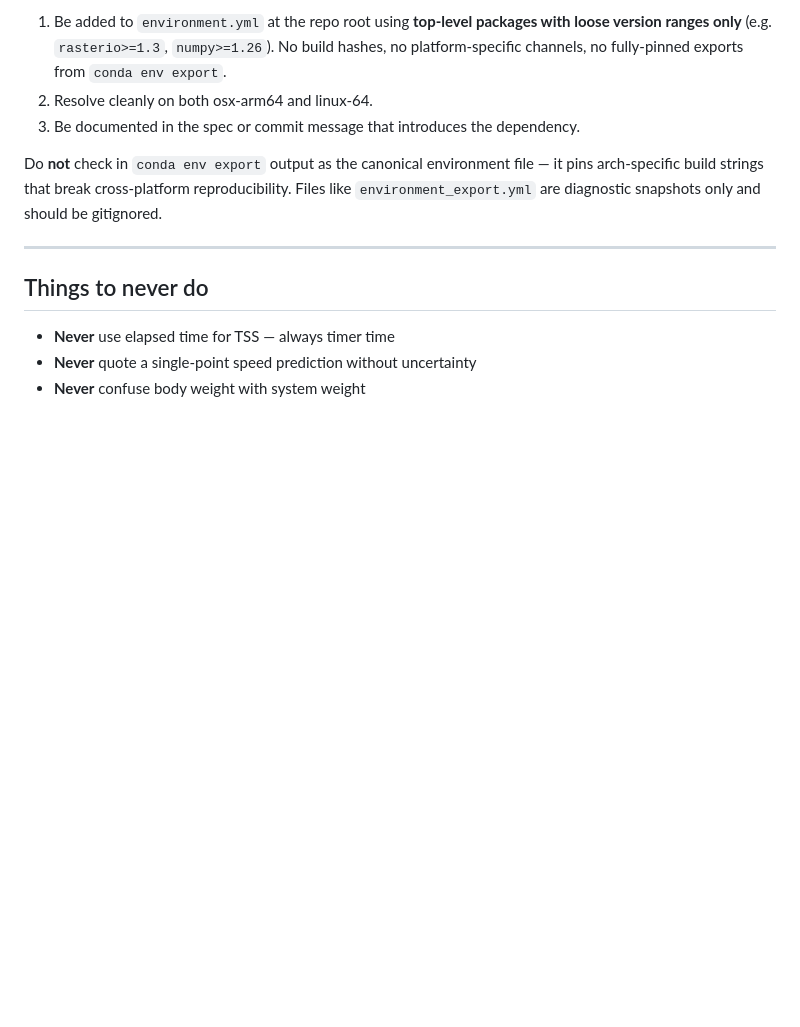
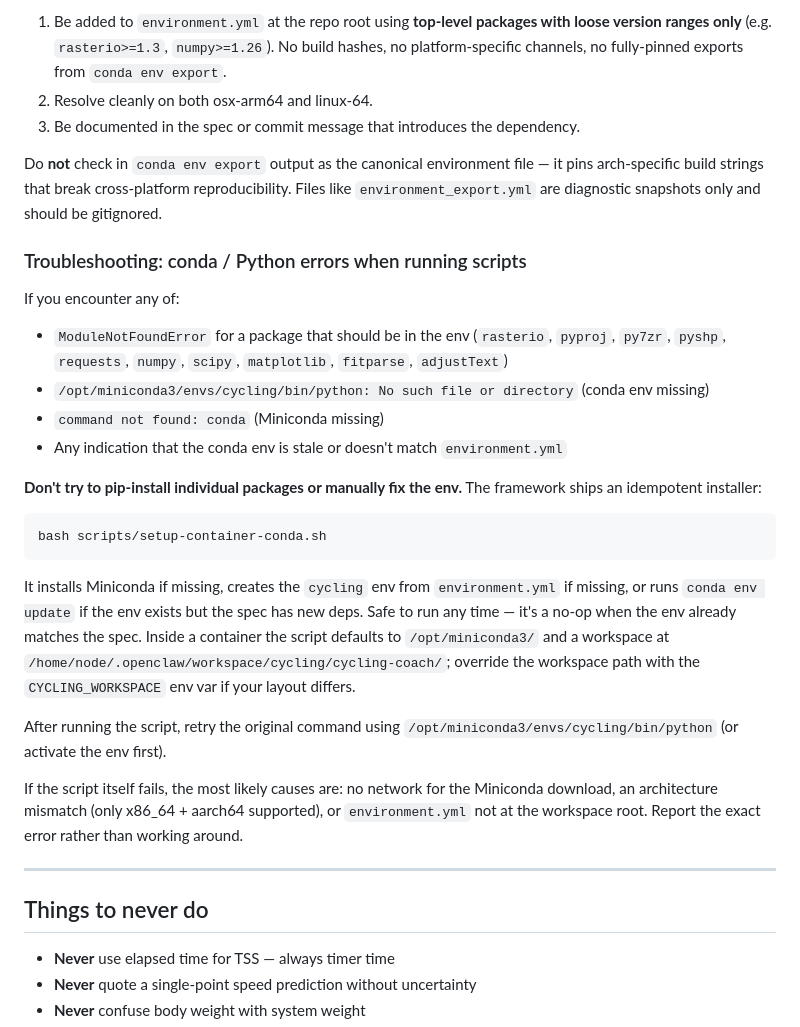
Before and after one commit to fmasi/cycling-analysis-agent, a Markdown page: CLAUDE.md, the part around the change. Rendered like a GitHub page; blank space fills up the shorter version.

Commit message:
Document container conda recovery via setup-container-conda.sh
When an agent (Claude / OpenClaw / etc.) running scripts encounters
ModuleNotFoundError, missing /opt/miniconda3 path, or a stale env,
the standard fix is to run scripts/setup-container-conda.sh. It's
idempotent — installs Miniconda if missing, creates or updates the
'cycling' env to match environment.yml, then exits. No pip-installing
individual packages or manual env surgery.

````diff
--- a/CLAUDE.md
+++ b/CLAUDE.md
@@ -239,6 +239,27 @@ The rider develops on osx-arm64 (Mac) and may also run scripts on linux-64. Any
 
 Do **not** check in `conda env export` output as the canonical environment file — it pins arch-specific build strings that break cross-platform reproducibility. Files like `environment_export.yml` are diagnostic snapshots only and should be gitignored.
 
+### Troubleshooting: conda / Python errors when running scripts
+
+If you encounter any of:
+
+- `ModuleNotFoundError` for a package that should be in the env (`rasterio`, `pyproj`, `py7zr`, `pyshp`, `requests`, `numpy`, `scipy`, `matplotlib`, `fitparse`, `adjustText`)
+- `/opt/miniconda3/envs/cycling/bin/python: No such file or directory` (conda env missing)
+- `command not found: conda` (Miniconda missing)
+- Any indication that the conda env is stale or doesn't match `environment.yml`
+
+**Don't try to pip-install individual packages or manually fix the env.** The framework ships an idempotent installer:
+
+```bash
+bash scripts/setup-container-conda.sh
+```
+
+It installs Miniconda if missing, creates the `cycling` env from `environment.yml` if missing, or runs `conda env update` if the env exists but the spec has new deps. Safe to run any time — it's a no-op when the env already matches the spec. Inside a container the script defaults to `/opt/miniconda3/` and a workspace at `/home/node/.openclaw/workspace/cycling/cycling-coach/`; override the workspace path with the `CYCLING_WORKSPACE` env var if your layout differs.
+
+After running the script, retry the original command using `/opt/miniconda3/envs/cycling/bin/python` (or activate the env first).
+
+If the script itself fails, the most likely causes are: no network for the Miniconda download, an architecture mismatch (only x86_64 + aarch64 supported), or `environment.yml` not at the workspace root. Report the exact error rather than working around.
+
 ---
 
 ## Things to never do
````
